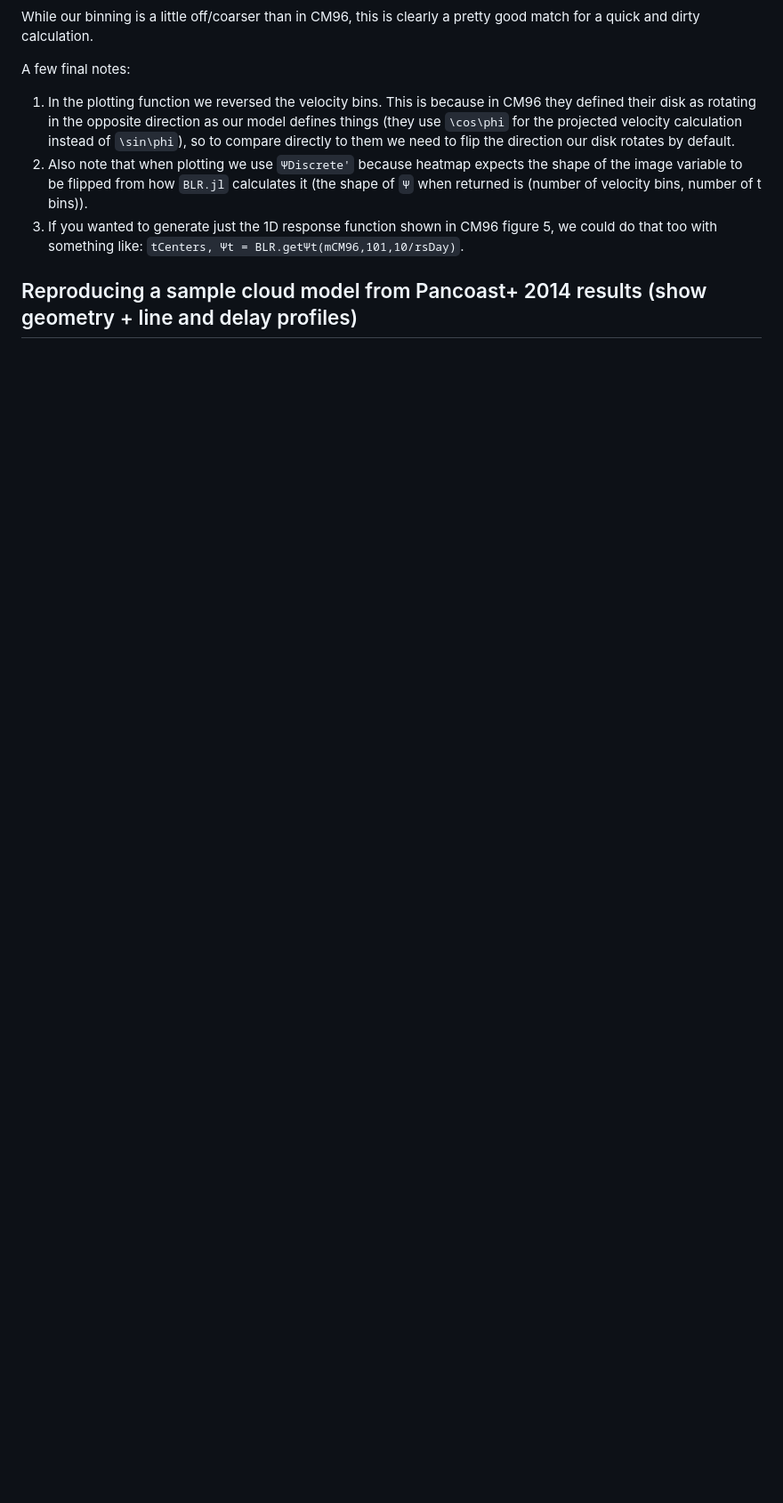
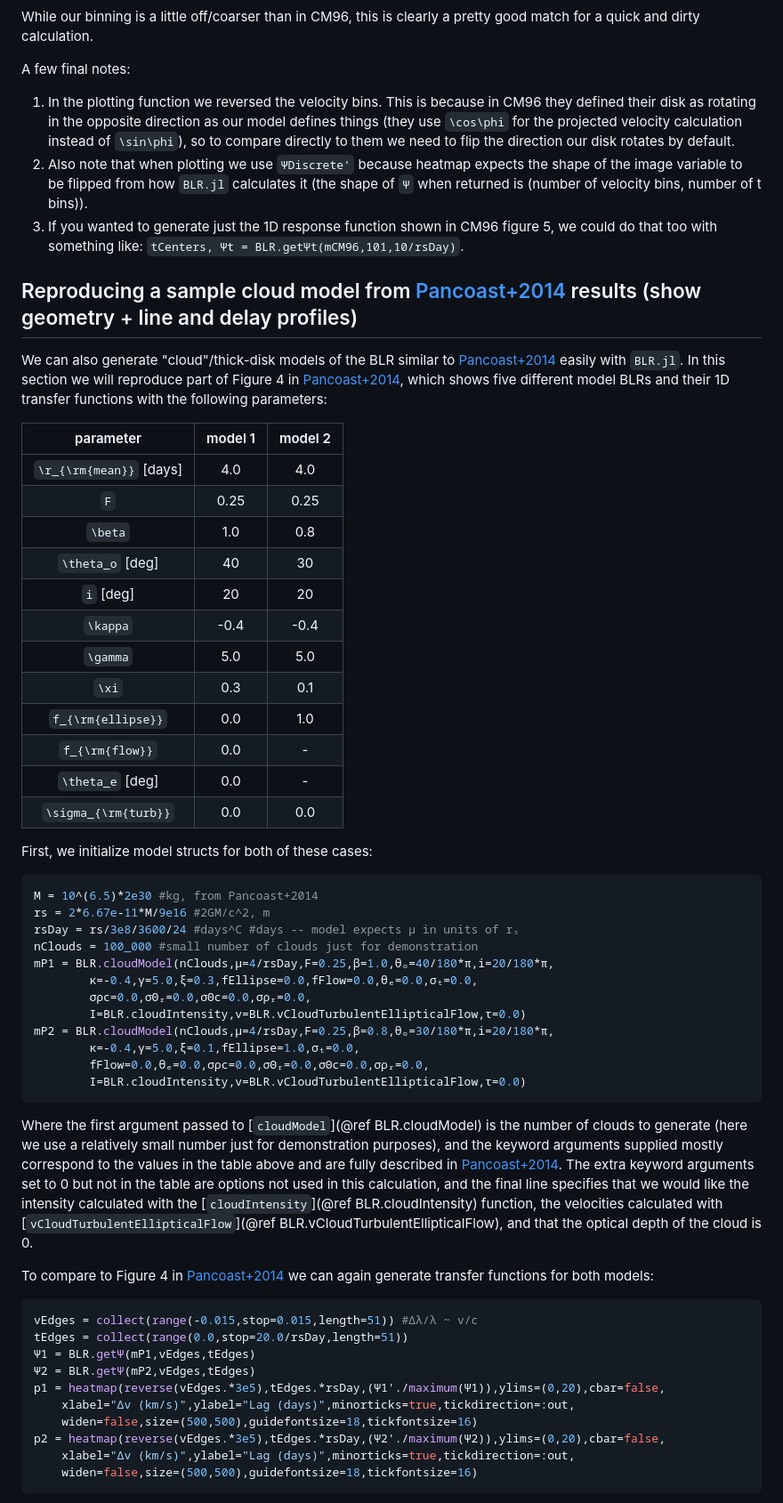
Before and after one commit to kirklong/BroadLineRegions.jl, a Markdown page: docs/src/usage_examples.md, the part around the change printed below. Shown: that part at 89% size. Rendered like a GitHub page; blank space fills up the shorter version.

Commit message:
update docs with Pancoast example and fix plot3d double reflection bug

````diff
--- a/docs/src/usage_examples.md
+++ b/docs/src/usage_examples.md
@@ -105,4 +105,54 @@ A few final notes:
 2. Also note that when plotting we use `ΨDiscrete'` because heatmap expects the shape of the image variable to be flipped from how `BLR.jl` calculates it (the shape of `Ψ` when returned is (number of velocity bins, number of t bins)).
 3. If you wanted to generate just the 1D response function shown in CM96 figure 5, we could do that too with something like: `tCenters, Ψt = BLR.getΨt(mCM96,101,10/rsDay)`.
 
-## Reproducing a sample cloud model from Pancoast+ 2014 results (show geometry + line and delay profiles)
+## Reproducing a sample cloud model from [Pancoast+2014](https://ui.adsabs.harvard.edu/abs/2014MNRAS.445.3055P/abstract) results (show geometry + line and delay profiles)
+
+We can also generate "cloud"/thick-disk models of the BLR similar to [Pancoast+2014](https://ui.adsabs.harvard.edu/abs/2014MNRAS.445.3055P/abstract) easily with `BLR.jl`. In this section we will reproduce part of Figure 4 in [Pancoast+2014](https://ui.adsabs.harvard.edu/abs/2014MNRAS.445.3055P/abstract), which shows five different model BLRs and their 1D transfer functions with the following parameters:
+
+| parameter               | model 1     | model 2     |
+|:-----------------------:|:-----------:|:-----------:|
+|``\r_{\rm{mean}}`` [days]|4.0          |4.0          |
+|``F``                    |0.25         |0.25         |
+|``\beta``                |1.0          |0.8          |
+|``\theta_o`` [deg]       |40           |30           |
+|``i`` [deg]              |20           |20           |
+|``\kappa``               |-0.4         |-0.4         |
+|``\gamma``               |5.0          |5.0          |
+|``\xi``                  |0.3          |0.1          |
+|``f_{\rm{ellipse}}``     |0.0          |1.0          |
+|``f_{\rm{flow}}``        |0.0          |-            |
+|``\theta_e`` [deg]       |0.0          |-            |
+|``\sigma_{\rm{turb}}``   |0.0          |0.0          |
+
+First, we initialize model structs for both of these cases:
+```julia
+M = 10^(6.5)*2e30 #kg, from Pancoast+2014
+rs = 2*6.67e-11*M/9e16 #2GM/c^2, m
+rsDay = rs/3e8/3600/24 #days^C #days -- model expects μ in units of rₛ
+nClouds = 100_000 #small number of clouds just for demonstration
+mP1 = BLR.cloudModel(nClouds,μ=4/rsDay,F=0.25,β=1.0,θₒ=40/180*π,i=20/180*π,
+        κ=-0.4,γ=5.0,ξ=0.3,fEllipse=0.0,fFlow=0.0,θₑ=0.0,σₜ=0.0,
+        σρc=0.0,σΘᵣ=0.0,σΘc=0.0,σρᵣ=0.0,
+        I=BLR.cloudIntensity,v=BLR.vCloudTurbulentEllipticalFlow,τ=0.0)
+mP2 = BLR.cloudModel(nClouds,μ=4/rsDay,F=0.25,β=0.8,θₒ=30/180*π,i=20/180*π,
+        κ=-0.4,γ=5.0,ξ=0.1,fEllipse=1.0,σₜ=0.0,
+        fFlow=0.0,θₑ=0.0,σρc=0.0,σΘᵣ=0.0,σΘc=0.0,σρᵣ=0.0,
+        I=BLR.cloudIntensity,v=BLR.vCloudTurbulentEllipticalFlow,τ=0.0)
+```
+Where the first argument passed to [`cloudModel`](@ref BLR.cloudModel) is the number of clouds to generate (here we use a relatively small number just for demonstration purposes), and the keyword arguments supplied mostly correspond to the values in the table above and are fully described in [Pancoast+2014](https://ui.adsabs.harvard.edu/abs/2014MNRAS.445.3055P/abstract). The extra keyword arguments set to 0 but not in the table are options not used in this calculation, and the final line specifies that we would like the intensity calculated with the [`cloudIntensity`](@ref BLR.cloudIntensity) function, the velocities calculated with [`vCloudTurbulentEllipticalFlow`](@ref BLR.vCloudTurbulentEllipticalFlow), and that the optical depth of the cloud is 0.
+
+To compare to Figure 4 in [Pancoast+2014](https://ui.adsabs.harvard.edu/abs/2014MNRAS.445.3055P/abstract) we can again generate transfer functions for both models:
+
+```julia
+vEdges = collect(range(-0.015,stop=0.015,length=51)) #Δλ/λ ~ v/c
+tEdges = collect(range(0.0,stop=20.0/rsDay,length=51))
+Ψ1 = BLR.getΨ(mP1,vEdges,tEdges)
+Ψ2 = BLR.getΨ(mP2,vEdges,tEdges)
+p1 = heatmap(reverse(vEdges.*3e5),tEdges.*rsDay,(Ψ1'./maximum(Ψ1)),ylims=(0,20),cbar=false,
+    xlabel="Δv (km/s)",ylabel="Lag (days)",minorticks=true,tickdirection=:out,
+    widen=false,size=(500,500),guidefontsize=18,tickfontsize=16)
+p2 = heatmap(reverse(vEdges.*3e5),tEdges.*rsDay,(Ψ2'./maximum(Ψ2)),ylims=(0,20),cbar=false,
+    xlabel="Δv (km/s)",ylabel="Lag (days)",minorticks=true,tickdirection=:out,
+    widen=false,size=(500,500),guidefontsize=18,tickfontsize=16)
+```
+
````
Also changed, not shown: other parts of docs/src/usage_examples.md (+21 -2 lines), docs/src/P14_Psi_quickComparison.png (added), docs/src/mP1_Ψ_quick.png (added), docs/src/mP2_Ψ_quick.png (added), 5 other files.
